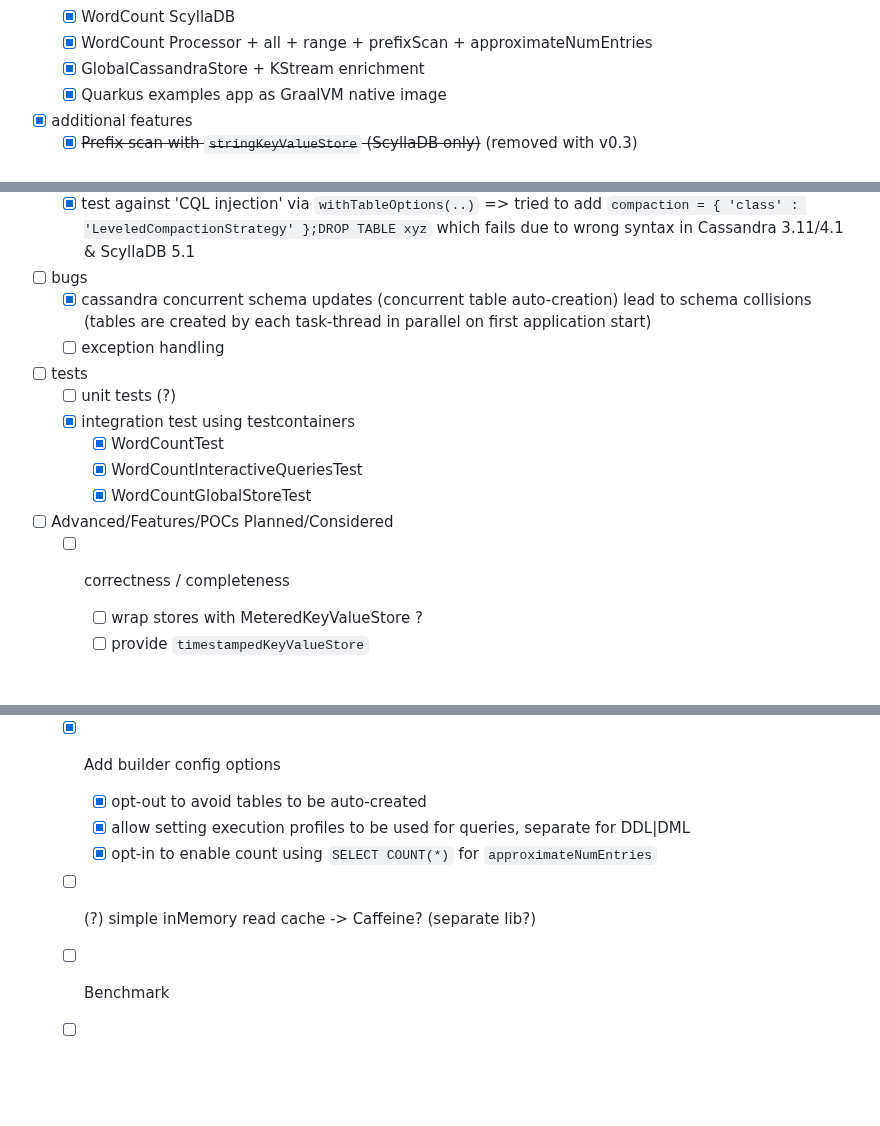
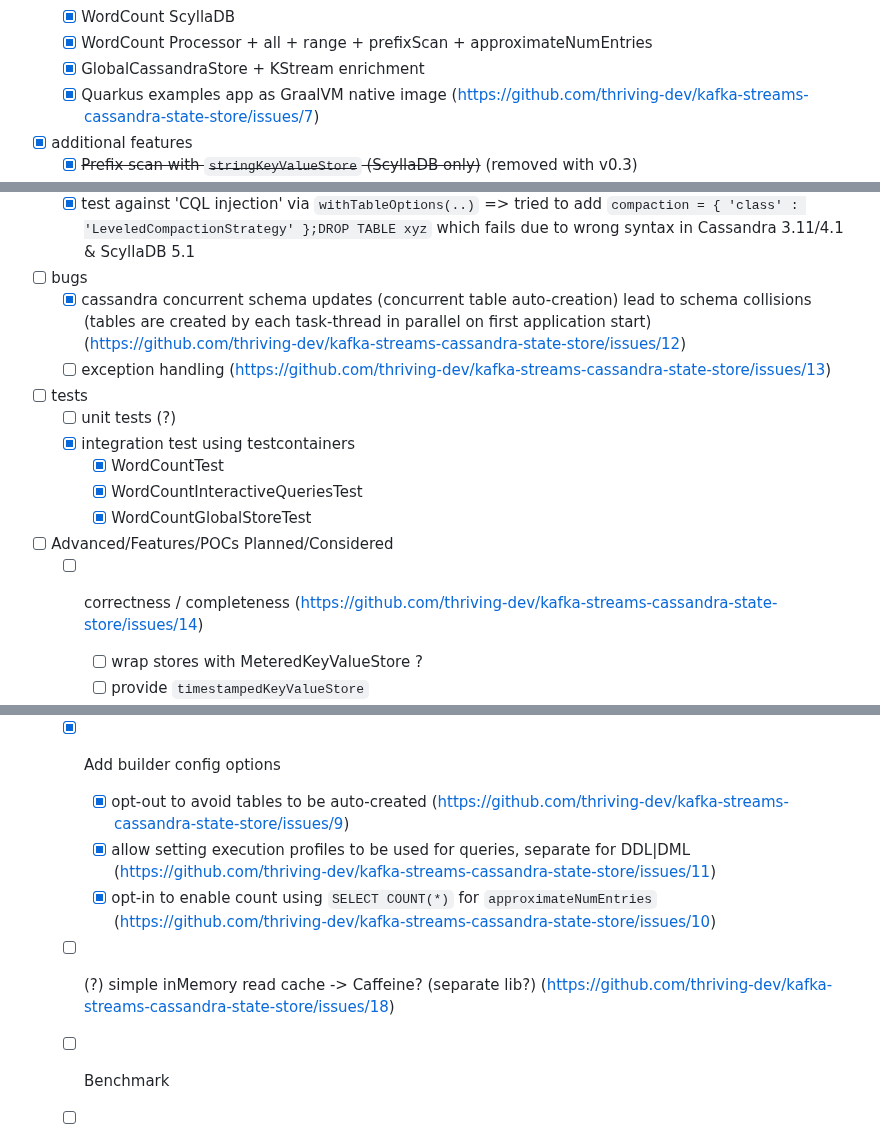
Before and after one commit to thriving-dev/kafka-streams-cassandra-state-store, a Markdown page: README.md, 3 parts joined by grey strips. GitHub-like rendering; blank space fills up the shorter version.

Commit message:
chore: adds references to gh issues to README task list

```diff
--- a/README.md
+++ b/README.md
@@ -419,7 +419,7 @@ Integration tests can be run separately via
   - [x] WordCount ScyllaDB
   - [x] WordCount Processor + all + range + prefixScan + approximateNumEntries
   - [x] GlobalCassandraStore + KStream enrichment
-  - [x] Quarkus examples app as GraalVM native image
+  - [x] Quarkus examples app as GraalVM native image (https://github.com/thriving-dev/kafka-streams-cassandra-state-store/issues/7)
 - [x] additional features
   - [x] ~~Prefix scan with `stringKeyValueStore` (ScyllaDB only)~~ (removed with v0.3)
   - [ ] ~~Prefix scan with `stringKeyValueStore` (Cassandra with SASIIndex? https://stackoverflow.com/questions/49247092/order-by-and-like-in-same-cassandra-query/49268543#49268543)~~
@@ -471,8 +471,8 @@ Integration tests can be run separately via
   - [x] test against 'CQL injection' via `withTableOptions(..)`
         => tried to add `compaction = { 'class' : 'LeveledCompactionStrategy' };DROP TABLE xyz` which fails due to wrong syntax in Cassandra 3.11/4.1 & ScyllaDB 5.1
 - [ ] bugs
-  - [x] cassandra concurrent schema updates (concurrent table auto-creation) lead to schema collisions (tables are created by each task-thread in parallel on first application start)
-  - [ ] exception handling
+  - [x] cassandra concurrent schema updates (concurrent table auto-creation) lead to schema collisions (tables are created by each task-thread in parallel on first application start) (https://github.com/thriving-dev/kafka-streams-cassandra-state-store/issues/12)
+  - [ ] exception handling (https://github.com/thriving-dev/kafka-streams-cassandra-state-store/issues/13)
 - [ ] tests
   - [ ] unit tests (?)
   - [x] integration test using testcontainers
@@ -480,7 +480,7 @@ Integration tests can be run separately via
     - [x] WordCountInteractiveQueriesTest
     - [x] WordCountGlobalStoreTest
 - [ ] Advanced/Features/POCs Planned/Considered
-  - [ ] correctness / completeness
+  - [ ] correctness / completeness (https://github.com/thriving-dev/kafka-streams-cassandra-state-store/issues/14)
     - [ ] wrap stores with MeteredKeyValueStore ?
     - [ ] provide `timestampedKeyValueStore`
     - [ ] ? (TBC) logging / caching is always disabled (because it's not implemented to wrap store by CassandraStores...)
@@ -489,10 +489,10 @@ Integration tests can be run separately via
     - [ ] WindowedStore functionality, example, ...
     - [ ] ...?
   - [x] Add builder config options
-    - [x] opt-out to avoid tables to be auto-created
-    - [x] allow setting execution profiles to be used for queries, separate for DDL|DML
-    - [x] opt-in to enable count using `SELECT COUNT(*)` for `approximateNumEntries`
-  - [ ] (?) simple inMemory read cache -> Caffeine? (separate lib?)
+    - [x] opt-out to avoid tables to be auto-created (https://github.com/thriving-dev/kafka-streams-cassandra-state-store/issues/9)
+    - [x] allow setting execution profiles to be used for queries, separate for DDL|DML (https://github.com/thriving-dev/kafka-streams-cassandra-state-store/issues/11)
+    - [x] opt-in to enable count using `SELECT COUNT(*)` for `approximateNumEntries` (https://github.com/thriving-dev/kafka-streams-cassandra-state-store/issues/10)
+  - [ ] (?) simple inMemory read cache -> Caffeine? (separate lib?) (https://github.com/thriving-dev/kafka-streams-cassandra-state-store/issues/18)
   - [ ] Benchmark
   - [ ] Explore buffered writes ('caching') -> parallel writes to Cassandra to boost performance?
   - [ ] add Metrics?
```
